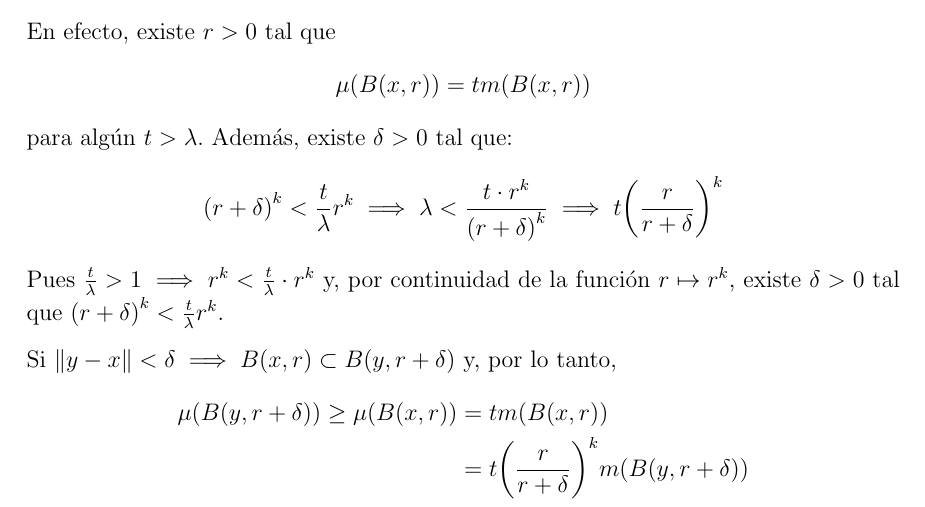
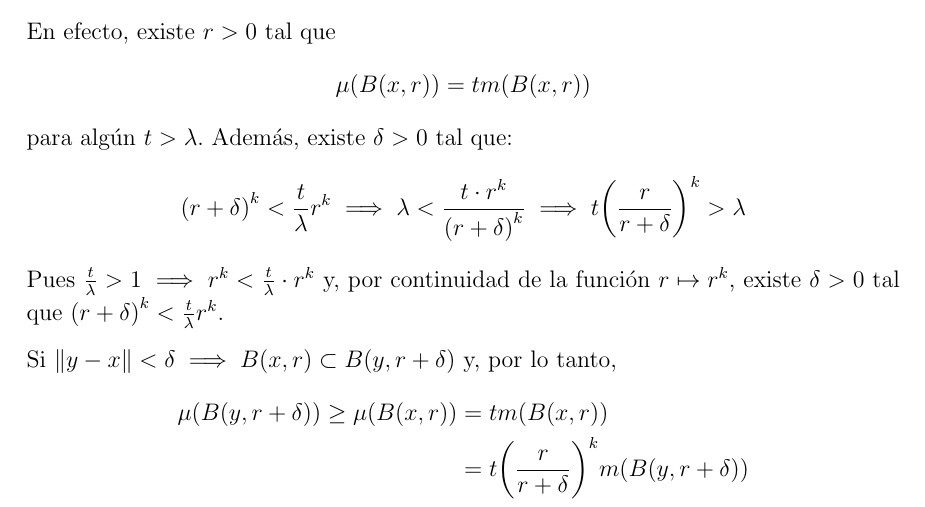
Before and after one commit to JordiBustos/facultad, a LaTeX document (tercero/primer-cuatrimestre/medida/final/final.tex): part of page 5 of 15, cut so that both start at the same text. Compiled offline with pdfLaTeX.

Commit message:
final medida typo

```diff
--- a/tercero/primer-cuatrimestre/medida/final/final.tex
+++ b/tercero/primer-cuatrimestre/medida/final/final.tex
@@ -261,7 +261,7 @@ donde \( |\mu| \) es la de antes.
         \mu(B(x,r)) = t m(B(x,r))
     \]
     para algún \( t > \lambda \). Además, existe \( \delta > 0 \) tal que:\[
-        {(r+\delta)}^k < \frac{t}{\lambda} r^k \implies \lambda < \frac{t \cdot r^k}{{(r+\delta)}^k} \implies t {\left(\frac{r}{r+\delta}\right)}^k
+        {(r+\delta)}^k < \frac{t}{\lambda} r^k \implies \lambda < \frac{t \cdot r^k}{{(r+\delta)}^k} \implies t {\left(\frac{r}{r+\delta}\right)}^k > \lambda
     \]
     Pues \( \frac{t}{\lambda} > 1 \implies r^k < \frac{t}{\lambda} \cdot r^k \) y, por continuidad de la función \( r \mapsto r^k \), existe \( \delta > 0 \) tal que \( {(r+\delta)}^k < \frac{t}{\lambda} r^k \).
 
```
Also changed, not shown: tercero/primer-cuatrimestre/medida/final/final.pdf.
